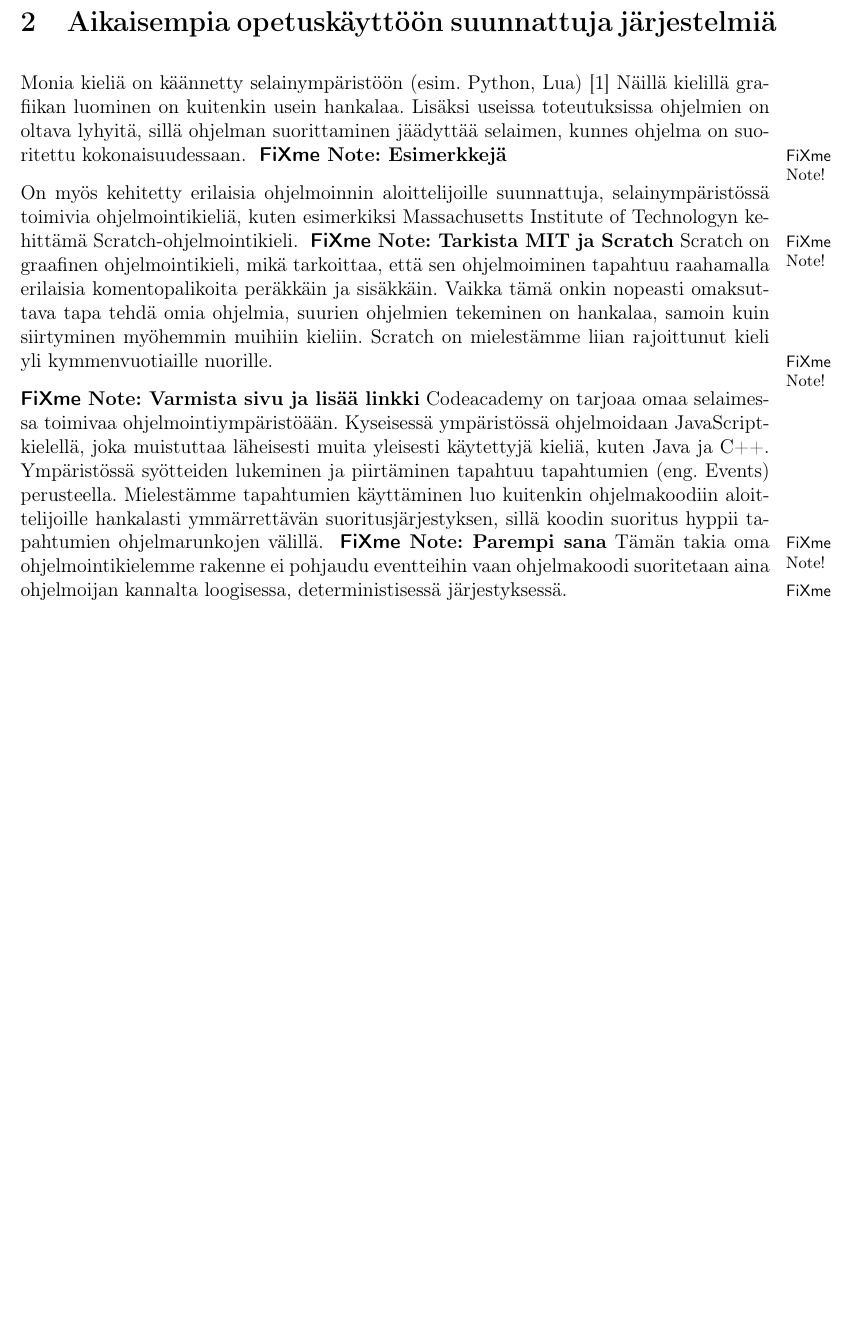
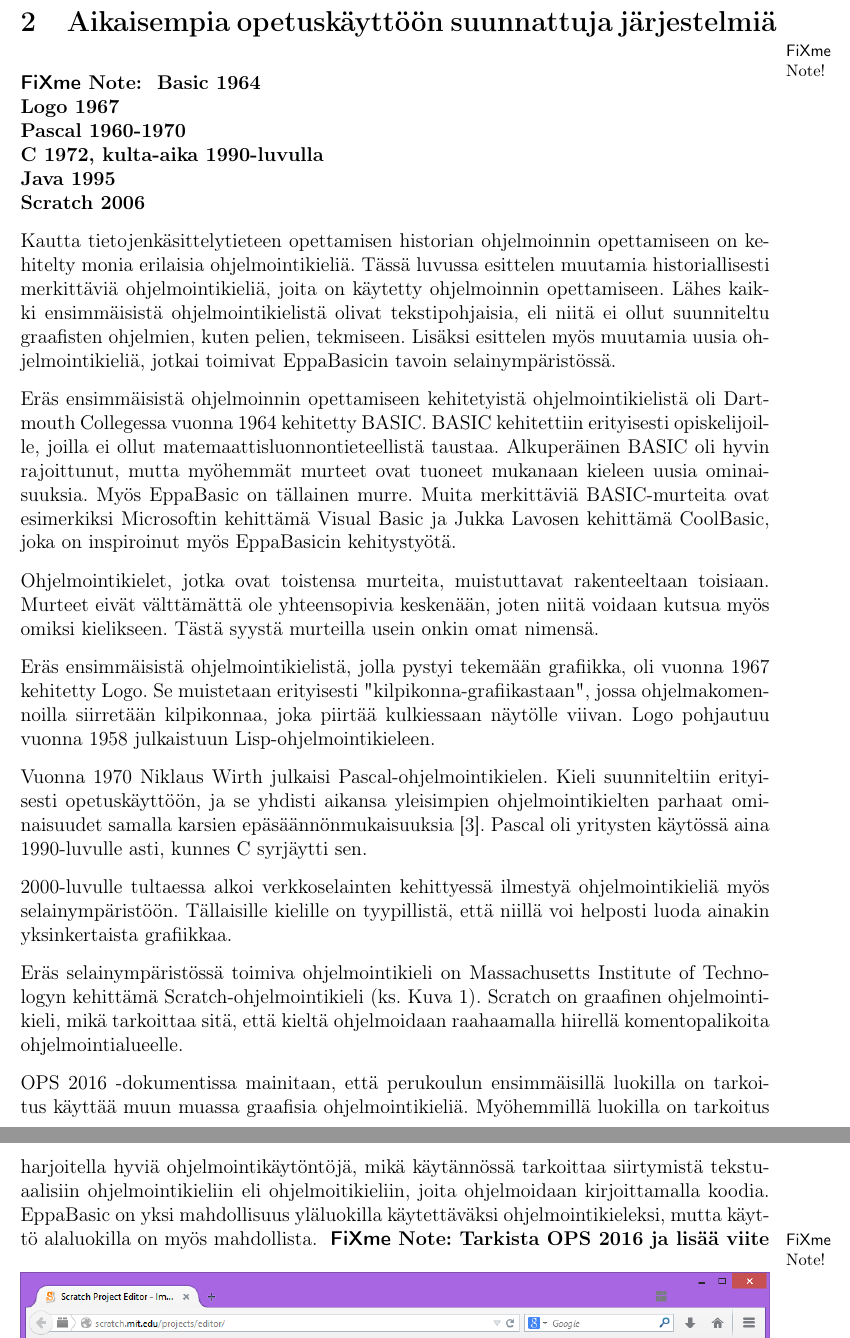
Before and after one commit to henkkuli/EppaBasic-raportti, a LaTeX document (tutkielma.tex, which reads aikaisempaa.tex): part of page 5 of 13 before the commit and two parts of pages 5 and 6 of 14 after it, the two joined at a grey line, cut so that both start at the same text, the shorter picture padded with empty space. Compiled offline with pdfLaTeX.

Commit message:
Aikaisemmista järjestelmistä

```diff
--- a/aikaisempaa.tex
+++ b/aikaisempaa.tex
@@ -1,3 +1,122 @@
 % Täällä kerrotaan aikaisemmista, vastaavista projekteista
 
 \section{Aikaisempia opetuskäyttöön suunnattuja järjestelmiä}
+
+\fxnote{
+Basic 1964\\
+Logo 1967\\
+Pascal 1960-1970\\
+C 1972, kulta-aika 1990-luvulla\\
+Java 1995\\
+Scratch 2006
+}
+
+Kautta tietojenkäsittelytieteen
+opettamisen historian ohjelmoinnin
+opettamiseen on kehitelty
+monia erilaisia ohjelmointikieliä.
+Tässä luvussa esittelen muutamia
+historiallisesti merkittäviä
+ohjelmointikieliä, joita
+on käytetty ohjelmoinnin opettamiseen.
+Lähes kaikki ensimmäisistä
+ohjelmointikielistä olivat
+tekstipohjaisia, eli
+niitä ei ollut suunniteltu
+graafisten ohjelmien,
+kuten pelien, tekmiseen.
+Lisäksi esittelen myös muutamia uusia
+ohjelmointikieliä, jotkai toimivat
+EppaBasicin tavoin selainympäristössä.
+
+Eräs ensimmäisistä ohjelmoinnin
+opettamiseen kehitetyistä
+ohjelmointikielistä oli
+Dartmouth Collegessa vuonna 1964
+kehitetty BASIC.
+BASIC kehitettiin erityisesti
+opiskelijoille, joilla ei ollut
+matemaattisluonnontieteellistä
+taustaa.
+Alkuperäinen BASIC oli hyvin
+rajoittunut, mutta myöhemmät
+murteet ovat tuoneet mukanaan
+kieleen uusia ominaisuuksia.
+Myös EppaBasic on
+tällainen murre.
+Muita merkittäviä BASIC-murteita
+ovat esimerkiksi
+Microsoftin kehittämä
+Visual Basic ja
+Jukka Lavosen kehittämä
+CoolBasic, joka on inspiroinut
+myös EppaBasicin kehitystyötä.
+
+Ohjelmointikielet, jotka ovat
+toistensa murteita,
+muistuttavat rakenteeltaan
+toisiaan.
+Murteet eivät välttämättä
+ole yhteensopivia keskenään,
+joten niitä voidaan kutsua
+myös omiksi kielikseen.
+Tästä syystä murteilla
+usein onkin omat nimensä.
+
+Eräs ensimmäisistä ohjelmointikielistä,
+jolla pystyi tekemään grafiikka,
+oli vuonna 1967 kehitetty Logo.
+Se muistetaan erityisesti
+"kilpikonna-grafiikastaan",
+jossa ohjelmakomennoilla
+siirretään kilpikonnaa,
+joka piirtää kulkiessaan
+näytölle viivan.
+Logo pohjautuu vuonna 1958
+julkaistuun Lisp-ohjelmointikieleen.
+
+Vuonna 1970 Niklaus Wirth
+julkaisi Pascal-ohjelmointikielen.
+Kieli suunniteltiin erityisesti
+opetuskäyttöön, ja se yhdisti
+aikansa yleisimpien ohjelmointikielten
+parhaat ominaisuudet samalla
+karsien epäsäännönmukaisuuksia
+\cite{language_history}.
+Pascal oli yritysten käytössä aina
+1990-luvulle asti, kunnes C
+syrjäytti sen.
+
+2000-luvulle tultaessa alkoi
+verkkoselainten kehittyessä
+ilmestyä ohjelmointikieliä
+myös selainympäristöön.
+Tällaisille kielille on tyypillistä,
+että niillä voi helposti luoda
+ainakin yksinkertaista grafiikkaa.
+
+Eräs selainympäristössä toimiva
+ohjelmointikieli on Massachusetts
+Institute of Technologyn kehittämä
+Scratch-ohjelmointikieli
+(ks. Kuva \ref{img:scratch}).
+Scratch on graafinen ohjelmointikieli,
+mikä tarkoittaa sitä, että
+kieltä ohjelmoidaan raahaamalla
+hiirellä komentopalikoita
+ohjelmointialueelle.
+
+OPS 2016 -dokumentissa mainitaan,
+että perukoulun ensimmäisillä
+luokilla on tarkoitus käyttää
+muun muassa graafisia ohjelmointikieliä.
+Myöhemmillä luokilla on tarkoitus
+harjoitella hyviä ohjelmointikäytöntöjä,
+mikä käytännössä tarkoittaa siirtymistä
+tekstuaalisiin ohjelmointikieliin
+eli ohjelmoitikieliin, joita ohjelmoidaan
+kirjoittamalla koodia.
+EppaBasic on yksi mahdollisuus
+yläluokilla käytettäväksi ohjelmointikieleksi,
+mutta käyttö alaluokilla on myös mahdollista.
+\fxnote{Tarkista OPS 2016 ja lisää viite}
```
Also changed, not shown: lahteet.tex (+3 -0 lines), scratch.png (added), aikaisempaa.tex (11 more changed lines).
